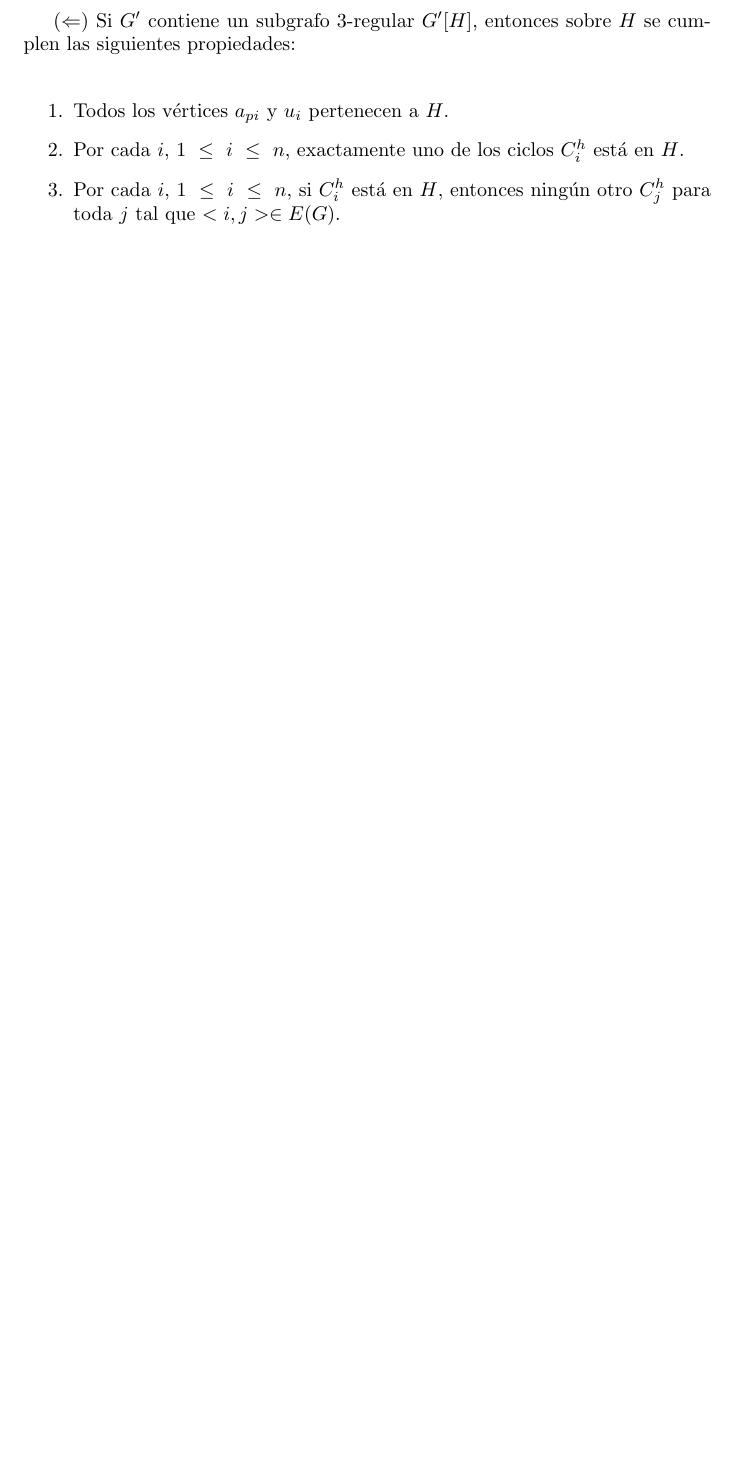
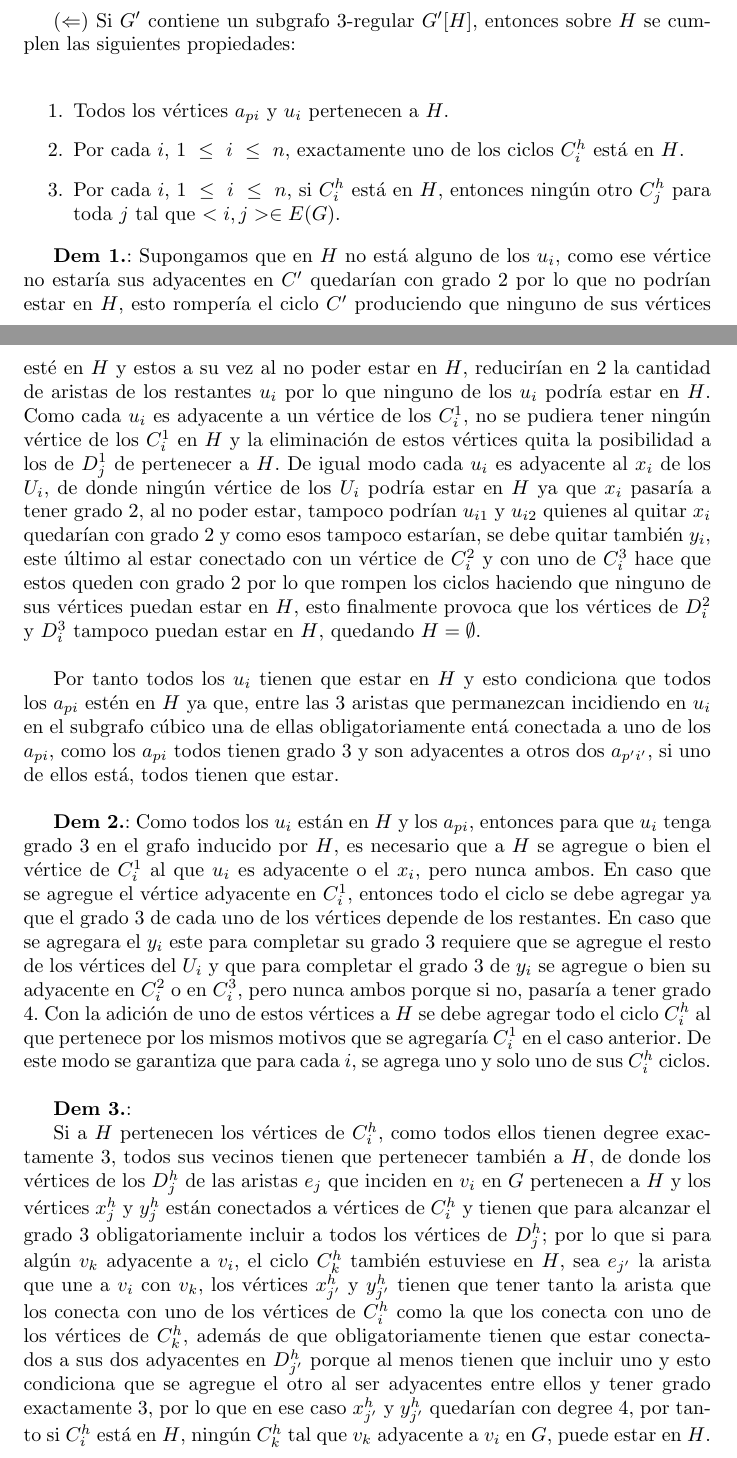
Before and after one commit to Alejandra1113/CubicSubgraphProblem, a LaTeX document (Informe/informe.tex): part of page 3 of 9 before the commit and two parts of pages 3 and 4 of 10 after it, the two joined at a grey line, cut so that both start at the same text, the shorter picture padded with empty space. Compiled offline with pdfLaTeX.

Commit message:
Report almost over

```diff
--- a/Informe/informe.tex
+++ b/Informe/informe.tex
@@ -96,6 +96,29 @@ color de $G$, entonces existe un grafo $G'[H]$, subgrafo inducido de $G'$ que es
     \item Por cada $i$, $1~ \leq~i~\leq ~n$, si $C_i^{h}$ est\'a en $H$, entonces ning\'un otro $C_j^{h}$ para toda $j$ tal que $<i,j> \in E(G)$.
 \end{enumerate}
 
+\textbf{Dem 1.}: Supongamos que en $H$ no est\'a alguno de los $u_i$, como ese v\'ertice no estar\'ia sus adyacentes en $C'$ quedar\'ian con grado $2$ por lo que no podr\'ian estar en $H$, esto romper\'ia el ciclo $C'$ produciendo
+que ninguno de sus v\'ertices est\'e en $H$ y estos a su vez al no poder estar en $H$, reducir\'ian en $2$ la cantidad de aristas de los restantes $u_i$ por lo que ninguno de los $u_i$ podr\'ia estar en $H$. Como cada $u_i$ es adyacente a un v\'ertice de los $C_i^1$, no se pudiera tener ning\'un v\'ertice de los $C_i^1$ en $H$
+y la eliminaci\'on de estos v\'ertices quita la posibilidad a los de $D_j^1$ de pertenecer a $H$. De igual modo cada $u_i$ es adyacente al $x_i$ de los $U_i$, de donde ning\'un v\'ertice de los $U_i$ podr\'ia estar en $H$ ya que $x_i$ pasar\'ia a tener grado $2$, al no poder estar, tampoco podr\'ian $u_{i1}$ y $u_{i2}$ quienes al quitar $x_i$
+quedar\'ian con grado $2$ y como esos tampoco estar\'ian, se debe quitar tambi\'en $y_i$, este \'ultimo al estar conectado con un v\'ertice de $C_i^2$ y  con uno de $C_i^3$ hace que estos queden con grado $2$ por lo que rompen los ciclos
+haciendo que ninguno de sus v\'ertices puedan estar en $H$, esto finalmente provoca que los v\'ertices de $D_i^2$ y $D_i^3$ tampoco puedan estar en $H$, quedando $H = \emptyset$.\\
+
+Por tanto todos los $u_i$ tienen que estar en $H$ y esto condiciona que todos los $a_{pi}$ est\'en en $H$ ya que, entre las $3$ aristas que permanezcan incidiendo en $u_i$ en el subgrafo c\'ubico
+una de ellas obligatoriamente ent\'a conectada a uno de los $a_{pi}$, como los $a_{pi}$ todos tienen grado $3$ y son adyacentes a otros dos $a_{p'i'}$, si uno de ellos est\'a, todos tienen que estar.\\
+
+\textbf{Dem 2.}: Como todos los $u_i$ est\'an en $H$ y los $a_{pi}$, entonces para que $u_i$ tenga grado $3$ en el grafo inducido por $H$, es necesario que a $H$ se agregue o bien el v\'ertice de $C_i^1$ al que $u_i$ es adyacente o el
+$x_i$, pero nunca ambos. En caso que se agregue el v\'ertice adyacente en $C_i^1$, entonces todo el ciclo se debe agregar ya que el grado $3$ de cada uno de los v\'ertices depende de los restantes. En caso que se agregara el $y_i$ este para completar su grado $3$
+requiere que se agregue el resto de los v\'ertices del $U_i$ y que para completar el grado $3$ de $y_i$ se agregue o bien su adyacente en $C_i^2$ o  en $C_i^3$, pero nunca ambos porque si no, pasar\'ia a tener grado $4$. Con la adici\'on de uno de estos v\'ertices a
+$H$ se debe agregar todo el ciclo $C_i^h$ al que pertenece por los mismos motivos que se agregar\'ia $C_i^1$ en el caso anterior. De este modo se garantiza que para cada $i$, se agrega uno y solo uno de sus $C_i^h$ ciclos.\\
+
+\textbf{Dem 3.}:
+
+Si a $H$ pertenecen los v\'ertices de $C_i^h$, como todos ellos tienen degree exactamente $3$, todos sus vecinos tienen que pertenecer tambi\'en a $H$, de donde
+los v\'ertices de los $D_j^h$ de las aristas $e_j$ que inciden en $v_i$ en $G$ pertenecen a $H$ y los
+v\'ertices $x_j^h$ y $y_j^h$ est\'an conectados a v\'ertices de $C_i^h$ y tienen que para alcanzar el grado $3$ obligatoriamente incluir a todos los v\'ertices de
+$D_j^h$; por lo que si para alg\'un $v_k$ adyacente a $v_i$, el ciclo $C_k^h$ tambi\'en estuviese en $H$, sea $e_{j'}$ la arista que une a $v_i$ con $v_k$, los v\'ertices $x_{j'}^h$ y $y_{j'}^h$  tienen que
+tener tanto la arista que los conecta con uno de los v\'ertices de $C_i^h$ como la que los conecta con uno de los v\'ertices de $C_k^h$, adem\'as de que obligatoriamente tienen que estar conectados a sus dos adyacentes en $D_{j'}^h$ porque
+al menos tienen que incluir uno y esto condiciona que se agregue el otro al ser adyacentes entre ellos y tener grado exactamente $3$, por lo que en ese caso  $x_{j'}^h$ y $y_{j'}^h$ quedar\'ian con degree $4$, por tanto si $C_{i}^h$ est\'a en $H$, ning\'un
+ $C_k^h$ tal que $v_k$ adyacente a $v_i$ en $G$, puede estar en $H$. \\
 
 
 Por la proposici\'on (2) implica que el subgrafo $G'[H]$ es una $3$-partici\'on de los v\'ertices de $G'$ tal que el v\'ertice
```
Also changed, not shown: Informe/informe.tex (2 more changed lines), 1 other file.
